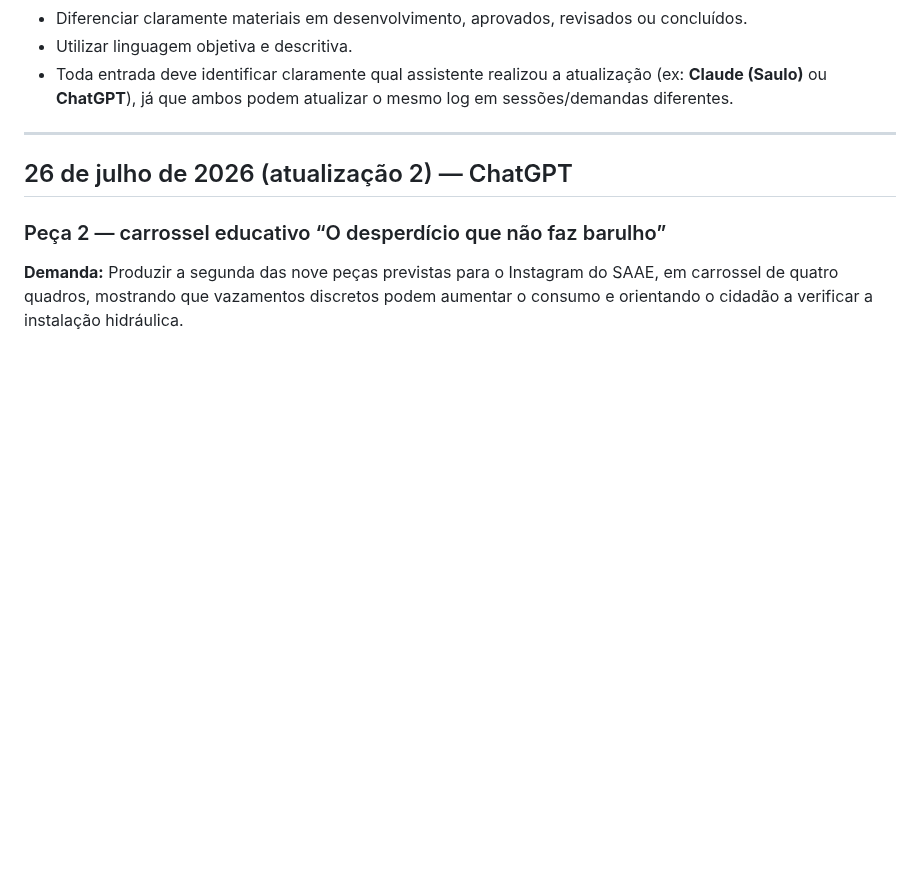
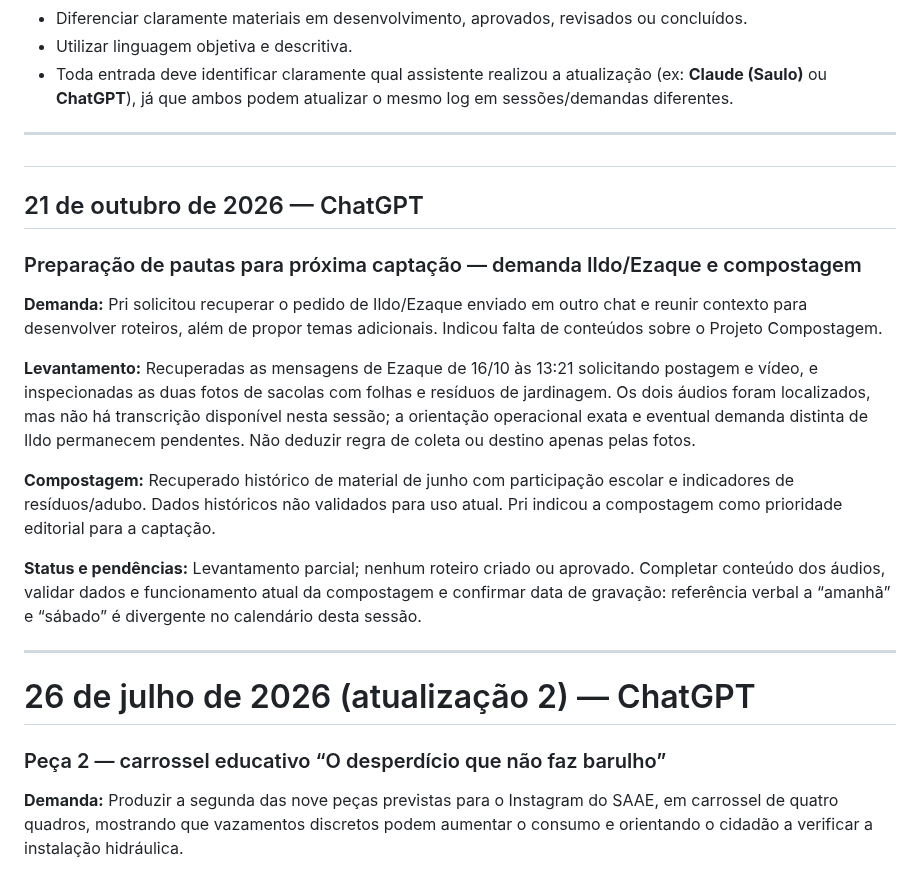
Before and after one commit to hubstudiobr/links, a Markdown page: saae-nova-mutum/LOG-DE-ATIVIDADES.md, the part around the change. Rendered like a GitHub page; blank space fills up the shorter version.

Commit message:
Registra preparação de pautas e pendências da próxima captação

```diff
--- a/saae-nova-mutum/LOG-DE-ATIVIDADES.md
+++ b/saae-nova-mutum/LOG-DE-ATIVIDADES.md
@@ -17,7 +17,22 @@ Manter um histórico organizado de estratégias, conceitos, textos, roteiros, le
 
 ---
 
-## 26 de julho de 2026 (atualização 2) — ChatGPT
+#
+## 21 de outubro de 2026 — ChatGPT
+
+### Preparação de pautas para próxima captação — demanda Ildo/Ezaque e compostagem
+
+**Demanda:** Pri solicitou recuperar o pedido de Ildo/Ezaque enviado em outro chat e reunir contexto para desenvolver roteiros, além de propor temas adicionais. Indicou falta de conteúdos sobre o Projeto Compostagem.
+
+**Levantamento:** Recuperadas as mensagens de Ezaque de 16/10 às 13:21 solicitando postagem e vídeo, e inspecionadas as duas fotos de sacolas com folhas e resíduos de jardinagem. Os dois áudios foram localizados, mas não há transcrição disponível nesta sessão; a orientação operacional exata e eventual demanda distinta de Ildo permanecem pendentes. Não deduzir regra de coleta ou destino apenas pelas fotos.
+
+**Compostagem:** Recuperado histórico de material de junho com participação escolar e indicadores de resíduos/adubo. Dados históricos não validados para uso atual. Pri indicou a compostagem como prioridade editorial para a captação.
+
+**Status e pendências:** Levantamento parcial; nenhum roteiro criado ou aprovado. Completar conteúdo dos áudios, validar dados e funcionamento atual da compostagem e confirmar data de gravação: referência verbal a “amanhã” e “sábado” é divergente no calendário desta sessão.
+
+---
+
+# 26 de julho de 2026 (atualização 2) — ChatGPT
 
 ### Peça 2 — carrossel educativo “O desperdício que não faz barulho”
 
```
